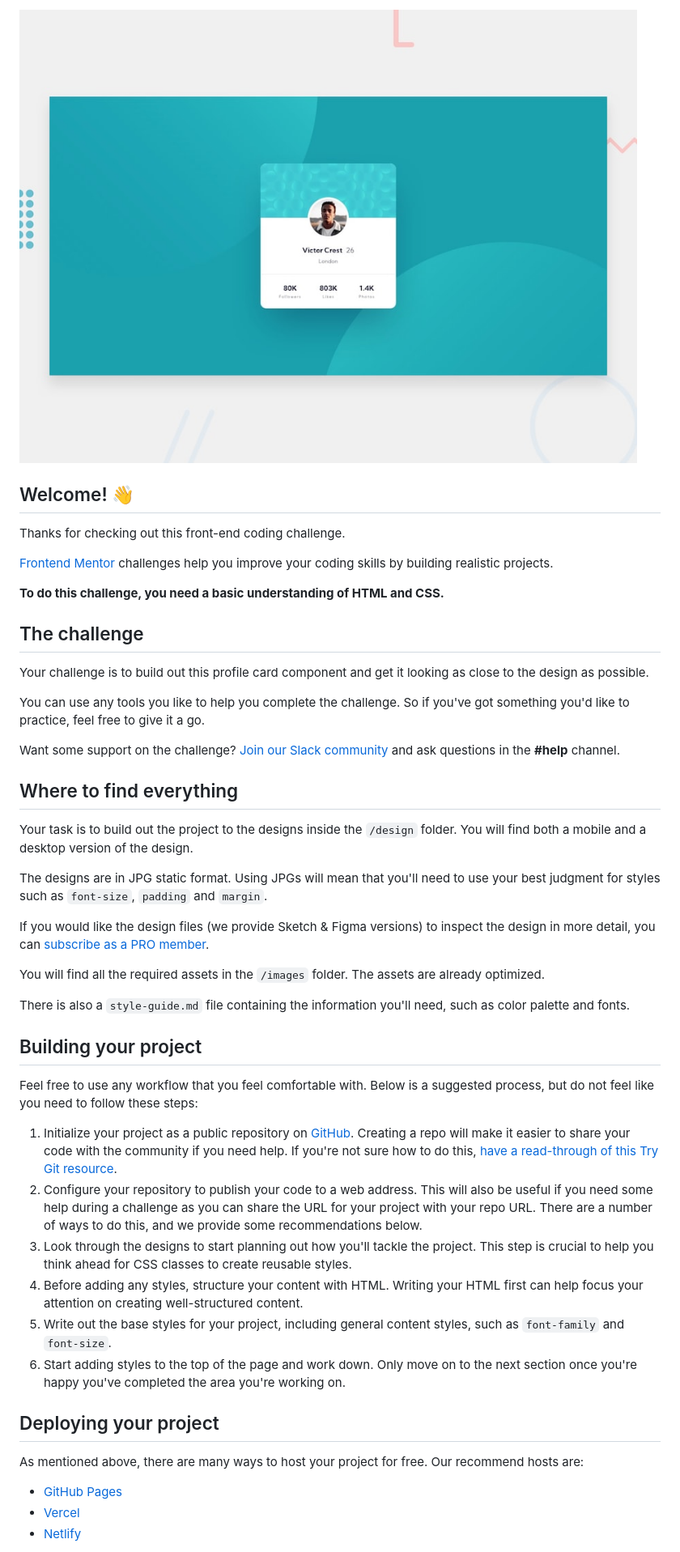
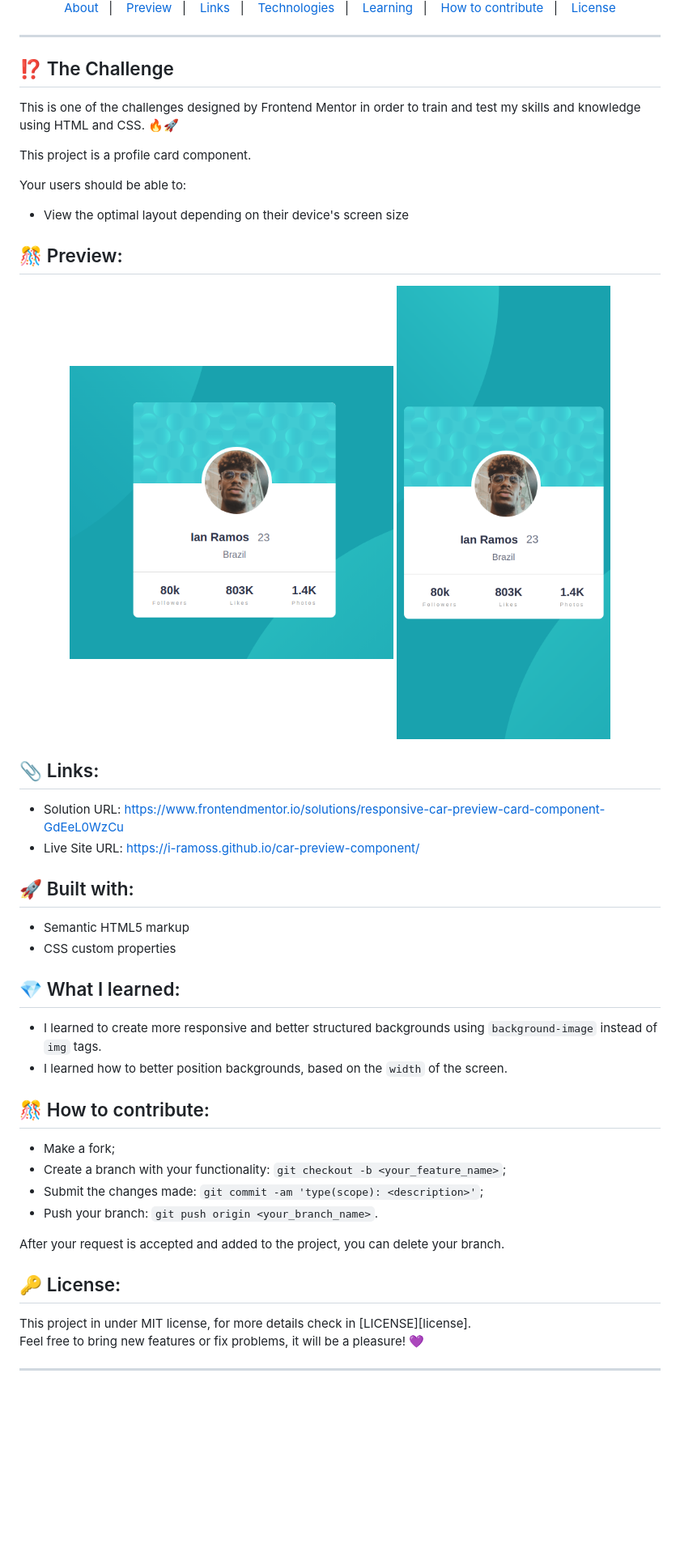
Before and after one commit to i-ramoss/profile-card-component, a Markdown page: README.md, the part around the change printed below. Shown: that part at 81% size. Drawn GitHub-style; pictures changed too: .github/screenshot.png (added), .github/screenshot2.png (added); blank space fills up the shorter version.

Commit message:
docs: update readme

```diff
--- a/README.md
+++ b/README.md
@@ -2,50 +4,61 @@
 
-![Design preview for the Profile card component coding challenge](./design/desktop-preview.jpg)
+<p align="center">
+  <a href="#interrobang-the-challenge">About</a>&nbsp;&nbsp;&nbsp;|&nbsp;&nbsp;&nbsp;
+  <a href="#confetti_ball-preview">Preview</a>&nbsp;&nbsp;&nbsp;|&nbsp;&nbsp;&nbsp;
+  <a href="#paperclip-links">Links</a>&nbsp;&nbsp;&nbsp;|&nbsp;&nbsp;&nbsp;
+  <a href="#rocket-built-with">Technologies</a>&nbsp;&nbsp;&nbsp;|&nbsp;&nbsp;&nbsp;
+  <a href="#gem-what-i-learned">Learning</a>&nbsp;&nbsp;&nbsp;|&nbsp;&nbsp;&nbsp;
+  <a href="#confetti_ball-how-to-contribute">How to contribute</a>&nbsp;&nbsp;&nbsp;|&nbsp;&nbsp;&nbsp;
+  <a href="#key-license">License</a>
+</p>
 
-## Welcome! 👋
+---
 
-Thanks for checking out this front-end coding challenge.
+## :interrobang: The Challenge
 
-[Frontend Mentor](https://www.frontendmentor.io) challenges help you improve your coding skills by building realistic projects.
+This is one of the challenges designed by Frontend Mentor in order to train and test my skills and knowledge using HTML and CSS. 🔥🚀
 
-**To do this challenge, you need a basic understanding of HTML and CSS.**
+This project is a profile card component.
 
-## The challenge
+Your users should be able to:
 
-Your challenge is to build out this profile card component and get it looking as close to the design as possible.
+- View the optimal layout depending on their device's screen size
 
-You can use any tools you like to help you complete the challenge. So if you've got something you'd like to practice, feel free to give it a go.
+## :confetti_ball: Preview:
 
-Want some support on the challenge? [Join our Slack community](https://www.frontendmentor.io/slack) and ask questions in the **#help** channel.
+<div align="center" style="display: flex; align-items: center; gap: 16px">
+  <img src=".github/screenshot.png" alt="Desktop car preview card" width="400px">
+  <img src=".github/screenshot2.png" alt="Tablet car preview card" width="300px">
+</div>
 
-## Where to find everything
+## :paperclip: Links:
 
-Your task is to build out the project to the designs inside the `/design` folder. You will find both a mobile and a desktop version of the design.
+- Solution URL: https://www.frontendmentor.io/solutions/responsive-car-preview-card-component-GdEeL0WzCu
+- Live Site URL: https://i-ramoss.github.io/car-preview-component/
 
-The designs are in JPG static format. Using JPGs will mean that you'll need to use your best judgment for styles such as `font-size`, `padding` and `margin`.
+## :rocket: Built with:
 
-If you would like the design files (we provide Sketch & Figma versions) to inspect the design in more detail, you can [subscribe as a PRO member](https://www.frontendmentor.io/pro).
+- Semantic HTML5 markup
+- CSS custom properties
 
-You will find all the required assets in the `/images` folder. The assets are already optimized.
+## :gem: What I learned:
 
-There is also a `style-guide.md` file containing the information you'll need, such as color palette and fonts.
+- I learned to create more responsive and better structured backgrounds using `background-image` instead of `img` tags.
+- I learned how to better position backgrounds, based on the `width` of the screen.
 
-## Building your project
+## :confetti_ball: How to contribute:
 
-Feel free to use any workflow that you feel comfortable with. Below is a suggested process, but do not feel like you need to follow these steps:
+- Make a fork;
+- Create a branch with your functionality: `git checkout -b <your_feature_name>`;
+- Submit the changes made: `git commit -am 'type(scope): <description>'`;
+- Push your branch: `git push origin <your_branch_name>`.
 
-1. Initialize your project as a public repository on [GitHub](https://github.com/). Creating a repo will make it easier to share your code with the community if you need help. If you're not sure how to do this, [have a read-through of this Try Git resource](https://try.github.io/).
-2. Configure your repository to publish your code to a web address. This will also be useful if you need some help during a challenge as you can share the URL for your project with your repo URL. There are a number of ways to do this, and we provide some recommendations below.
-3. Look through the designs to start planning out how you'll tackle the project. This step is crucial to help you think ahead for CSS classes to create reusable styles.
-4. Before adding any styles, structure your content with HTML. Writing your HTML first can help focus your attention on creating well-structured content.
-5. Write out the base styles for your project, including general content styles, such as `font-family` and `font-size`.
-6. Start adding styles to the top of the page and work down. Only move on to the next section once you're happy you've completed the area you're working on.
+After your request is accepted and added to the project, you can delete your branch.
 
-## Deploying your project
+## :key: License:
 
-As mentioned above, there are many ways to host your project for free. Our recommend hosts are:
+This project in under MIT license, for more details check in [LICENSE][license]. <br>
+Feel free to bring new features or fix problems, it will be a pleasure! 💜
 
-- [GitHub Pages](https://pages.github.com/)
-- [Vercel](https://vercel.com/)
-- [Netlify](https://www.netlify.com/)
+---
 
```
Also changed, not shown: other parts of README.md (+7 -37 lines), README-template.md (deleted, +0 -108 lines), 1 other file.
